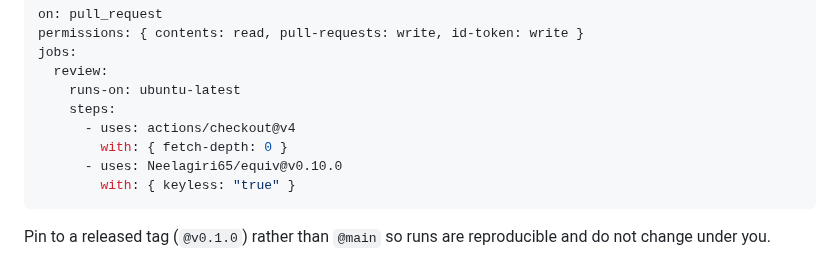
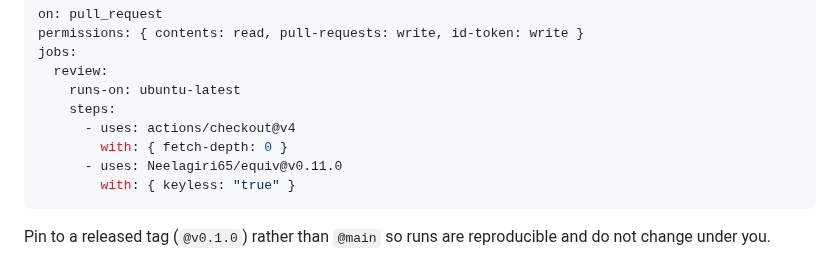
Before and after one commit to Neelagiri65/equiv, a Markdown page: README.md, the part around the change. Drawn GitHub-style.

Commit message:
Pin the README Action example to v0.11.0

````diff
--- a/README.md
+++ b/README.md
@@ -52,7 +52,7 @@ jobs:
     steps:
       - uses: actions/checkout@v4
         with: { fetch-depth: 0 }
-      - uses: Neelagiri65/equiv@v0.10.0
+      - uses: Neelagiri65/equiv@v0.11.0
         with: { keyless: "true" }
 ```
 
````
